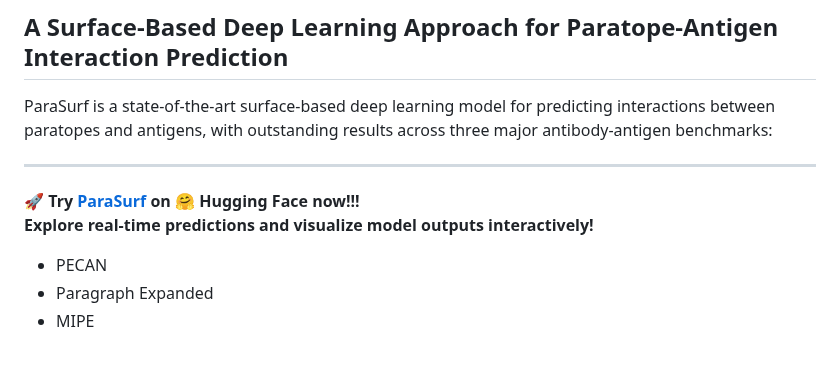
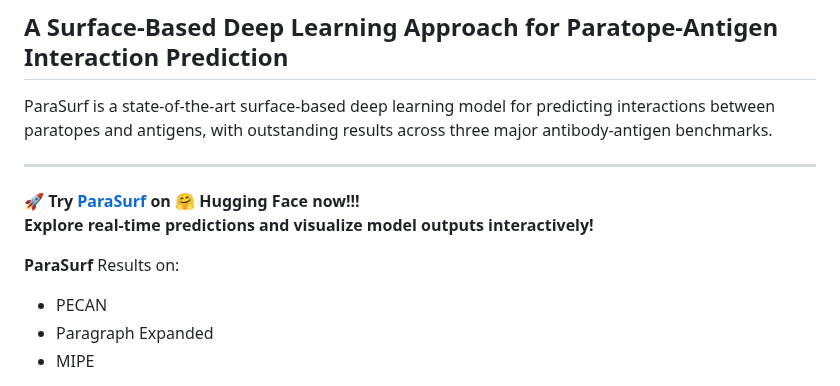
Before and after one commit to aggelos-michael-papadopoulos/ParaSurf, a Markdown page: README.md, the part around the change. Drawn GitHub-style; blank space fills up the shorter version.

```diff
--- a/README.md
+++ b/README.md
@@ -1,13 +1,14 @@
 # **ParaSurf**
 ## **A Surface-Based Deep Learning Approach for Paratope-Antigen Interaction Prediction**
 
-ParaSurf is a state-of-the-art surface-based deep learning model for predicting interactions between paratopes and antigens, with outstanding results across three major antibody-antigen benchmarks:
+ParaSurf is a state-of-the-art surface-based deep learning model for predicting interactions between paratopes and antigens, with outstanding results across three major antibody-antigen benchmarks.
 
 ---
 🚀 **Try [ParaSurf](https://huggingface.co/spaces/angepapa/ParaSurf) on 🤗 Hugging Face now!!!**
 **Explore real-time predictions and visualize model outputs interactively!**
 
 
+**ParaSurf** Results on:
 * PECAN
 * Paragraph Expanded
 * MIPE
```
